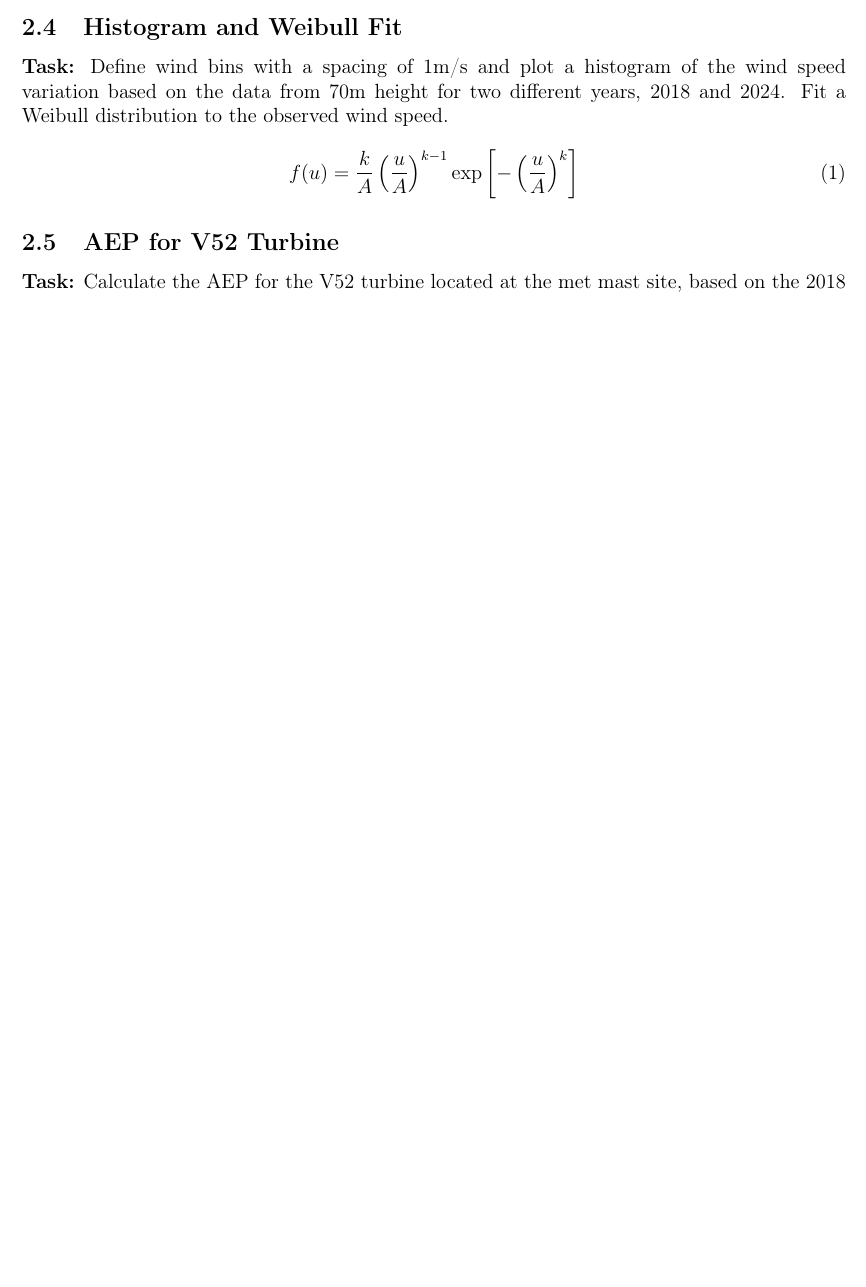
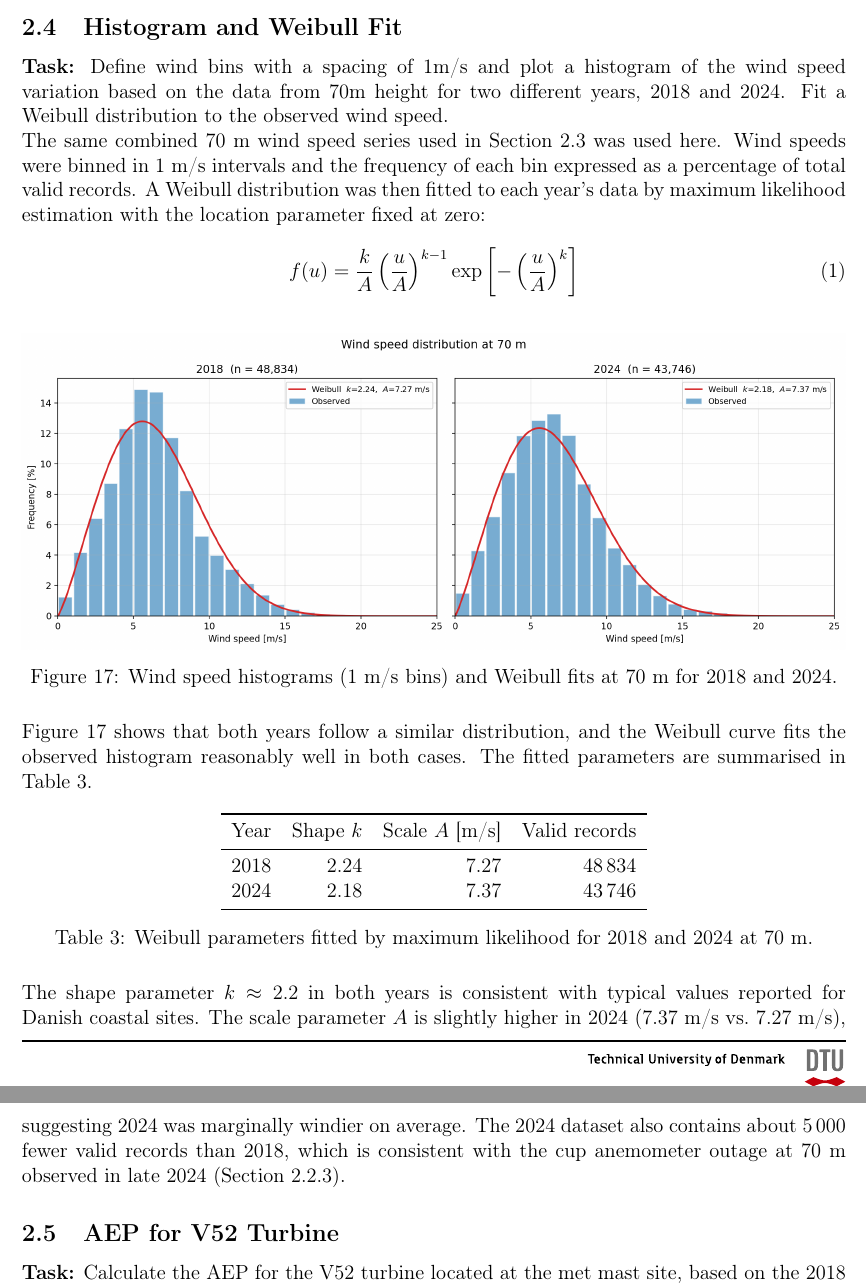
Before and after one commit to Romultra/wind-energy-a1-report, a LaTeX document (main.tex, which reads part_2.tex): part of page 18 of 19 before the commit and two parts of pages 18 and 19 of 20 after it, the two joined at a grey line, cut so that both start at the same text, the shorter picture padded with empty space. Compiled offline with pdfLaTeX.

Commit message:
Q12: Add text and figure

```diff
--- a/part_2.tex
+++ b/part_2.tex
@@ -121,9 +123,36 @@ The main seasonal difference is in wind speed rather than direction. Winter show
 \subsection{Histogram and Weibull Fit}
 \textbf{Task:} Define wind bins with a spacing of 1m/s and plot a histogram of the wind speed variation based on the data from 70m height for two different years, 2018 and 2024. Fit a Weibull distribution to the observed wind speed.
 
+The same combined 70~m wind speed series used in Section~\ref{sec:q11} was used here. Wind speeds were binned in 1~m/s intervals and the frequency of each bin expressed as a percentage of total valid records. A Weibull distribution was then fitted to each year's data by maximum likelihood estimation with the location parameter fixed at zero:
+
 \begin{equation}
     f(u) = \frac{k}{A} \left( \frac{u}{A} \right)^{k-1} \exp\left[ -\left( \frac{u}{A} \right)^k \right]
 \end{equation}
+
+\begin{figure}[H]
+    \centering
+    \includegraphics[width=\textwidth]{figures/Q12_Weibull.png}
+    \caption{Wind speed histograms (1~m/s bins) and Weibull fits at 70~m for 2018 and 2024.}
+    \label{fig:q12_weibull}
+\end{figure}
+
+Figure~\ref{fig:q12_weibull} shows that both years follow a similar distribution, and the Weibull curve fits the observed histogram reasonably well in both cases. The fitted parameters are summarised in Table~\ref{tab:q12_weibull}.
+
+\begin{table}[H]
+    \centering
+    \begin{tabular}{lrrr}
+        \toprule
+        Year & Shape $k$ & Scale $A$ [m/s] & Valid records \\
+        \midrule
+        2018 & 2.24 & 7.27 & 48\,834 \\
+        2024 & 2.18 & 7.37 & 43\,746 \\
+        \bottomrule
+    \end{tabular}
+    \caption{Weibull parameters fitted by maximum likelihood for 2018 and 2024 at 70~m.}
+    \label{tab:q12_weibull}
+\end{table}
+
+The shape parameter $k \approx 2.2$ in both years is consistent with typical values reported for Danish coastal sites. The scale parameter $A$ is slightly higher in 2024 (7.37~m/s vs.\ 7.27~m/s), suggesting 2024 was marginally windier on average. The 2024 dataset also contains about 5\,000 fewer valid records than 2018, which is consistent with the cup anemometer outage at 70~m observed in late 2024 (Section~\ref{sec:q10_gaps}).
 
 \subsection{AEP for V52 Turbine}
 \textbf{Task:} Calculate the AEP for the V52 turbine located at the met mast site, based on the 2018 and 2024 wind measured data. Discuss implications on the yearly variability.
```
Also changed, not shown: figures/Q12_Weibull.png (added), part_2.tex (2 more changed lines).
